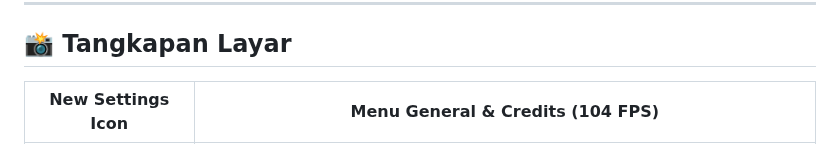
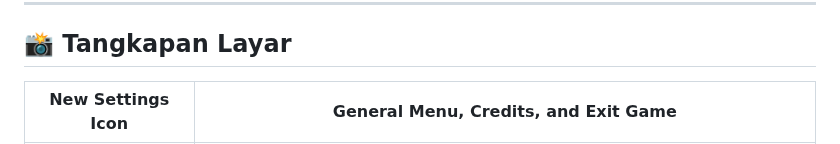
Before and after one commit to Katon17/nfsmw-linux, a Markdown page: README.id.md, the part around one of its changes. Rendered like a GitHub page.

Commit message:
Ganti screenshot General/Credits menjadi General Menu, Credits, and Exit Game (file baru)
Co-authored-by: arena-agent <297053741+arena-agent@users.noreply.github.com>

```diff
--- a/README.id.md
+++ b/README.id.md
@@ -17,5 +17,5 @@ Port desktop native Linux berkinerja tinggi sekaligus paket `.deb` dari **Need f
 
 ## 📸 Tangkapan Layar
 
-| New Settings Icon | Menu General & Credits (104 FPS) |
+| New Settings Icon | General Menu, Credits, and Exit Game |
 |:---:|:---:|
```
Also changed, not shown: other parts of README.id.md (+1 -1 lines), README.md (+2 -2 lines), screenshots/general_menu_credits_exit.png (added).
